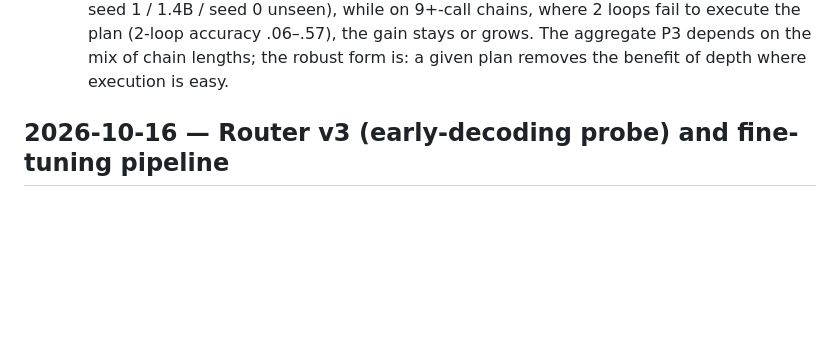
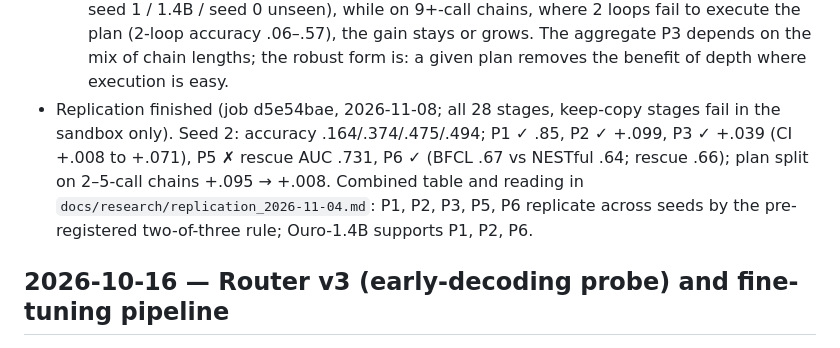
Before and after one commit to jwizenf2/dynamic-transformers, a Markdown page: docs/project/progress.md, the part around the change. GitHub-like rendering; blank space fills up the shorter version.

Commit message:
Replication complete: P1, P2, P3, P5, P6 replicate across three seeds; Ouro-1.4B supports P1, P2, P6; combined table

```diff
--- a/docs/project/progress.md
+++ b/docs/project/progress.md
@@ -711,6 +711,12 @@
     seed 0 unseen), while on 9+-call chains, where 2 loops fail to execute the plan (2-loop
     accuracy .06–.57), the gain stays or grows. The aggregate P3 depends on the mix of chain lengths;
     the robust form is: a given plan removes the benefit of depth where execution is easy.
+- Replication finished (job d5e54bae, 2026-11-08; all 28 stages, keep-copy stages fail in the
+  sandbox only). Seed 2: accuracy .164/.374/.475/.494; P1 ✓ .85, P2 ✓ +.099, P3 ✓ +.039 (CI
+  +.008 to +.071), P5 ✗ rescue AUC .731, P6 ✓ (BFCL .67 vs NESTful .64; rescue .66); plan split on
+  2–5-call chains +.095 → +.008. Combined table and reading in
+  `docs/research/replication_2026-11-04.md`: P1, P2, P3, P5, P6 replicate across seeds by the
+  pre-registered two-of-three rule; Ouro-1.4B supports P1, P2, P6.
 
 ## 2026-10-16 — Router v3 (early-decoding probe) and fine-tuning pipeline
 
```
Also changed, not shown: docs/research/replication_2026-11-04.md (+32 -0 lines).
